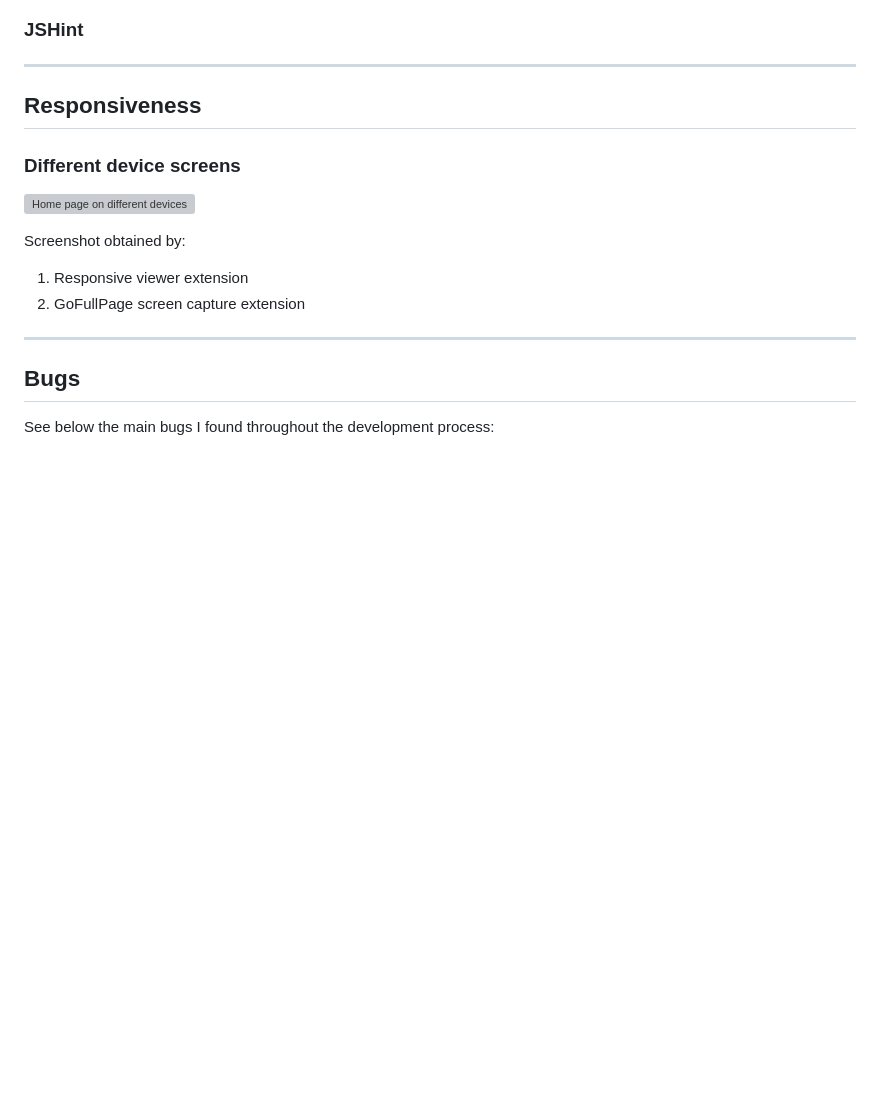
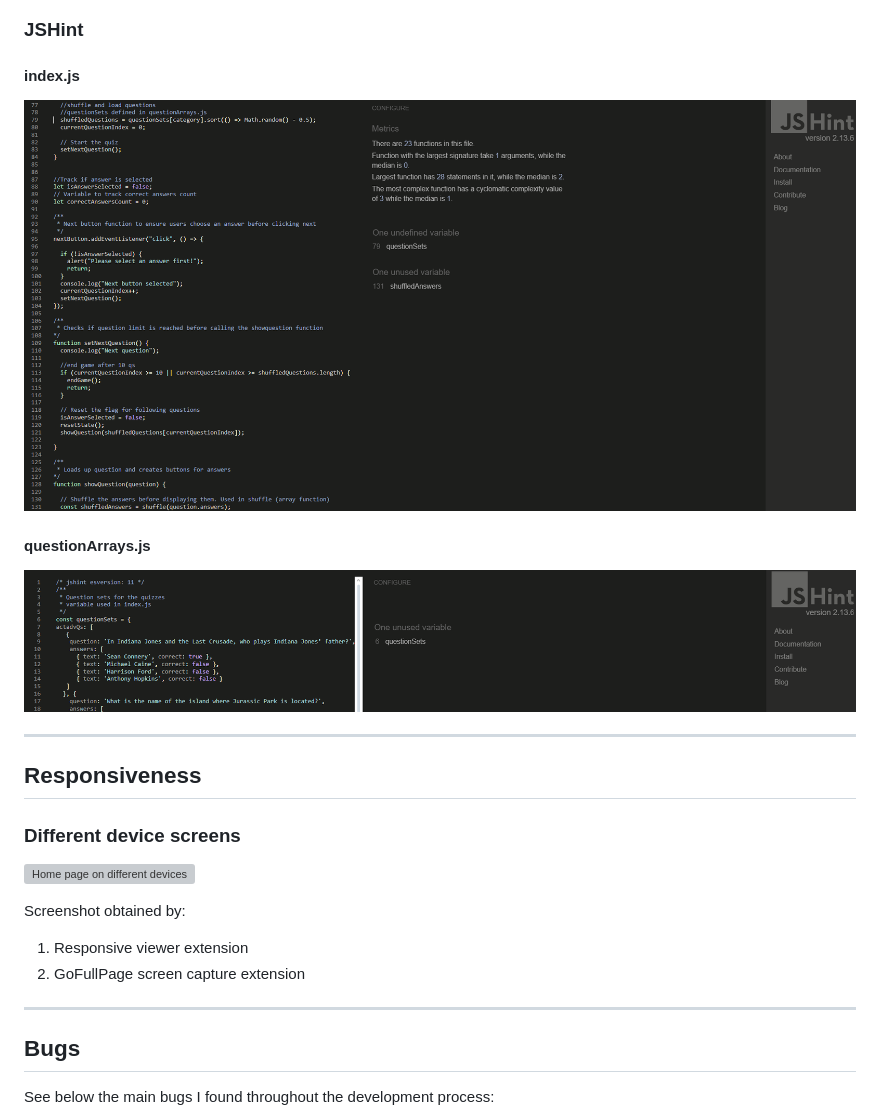
Before and after one commit to JedDizon/lights-camera-question-project2, a Markdown page: README.md, the part around the change. GitHub-like rendering; pictures changed too: assets/images/lcq-jshint-indexjs.png (added), assets/images/lcq-jshint-questionarraysjs.png (added); blank space fills up the shorter version; grey boxes are pictures that could not be loaded.

Commit message:
README added jshint capture of script pages

```diff
--- a/README.md
+++ b/README.md
@@ -237,6 +237,13 @@ Link to validator results: < https://validator.w3.org/nu/?doc=https%3A%2F%2Fjedd
 
 ### JSHint
 
+#### index.js
+
+![JSHint screencapture of index.js script](assets/images/lcq-jshint-indexjs.png)
+
+#### questionArrays.js
+
+![JSHint screencapture of questionArrays.js script](assets/images/lcq-jshint-questionarraysjs.png)
 
 
 ---
```
